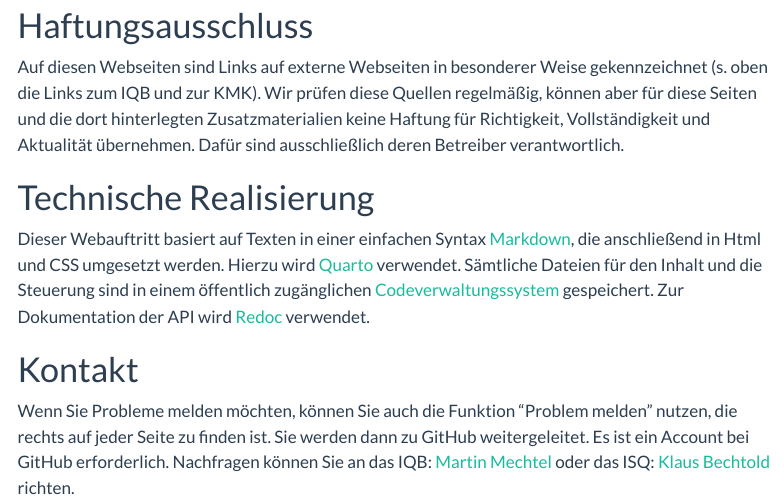
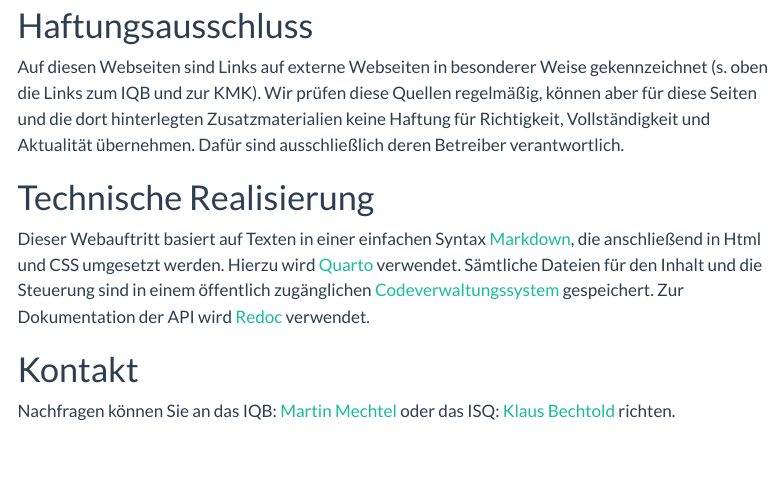
Before and after one commit to iqb-berlin/item-table, a Quarto document (index.qmd): the page in a window 1100 px wide, from 1090 px down. Rendered offline with R 4.5, knitr and Pandoc in place of Quarto, with nearby package versions; menus at the side of the page are left out.

Commit message:
Remove github action for problems

```diff
--- a/index.qmd
+++ b/index.qmd
@@ -30,4 +30,4 @@ Dieser Webauftritt basiert auf Texten in einer einfachen Syntax [Markdown](https
 
 # Kontakt
 
-Wenn Sie Probleme melden möchten, können Sie auch die Funktion "Problem melden" nutzen, die rechts auf jeder Seite zu finden ist. Sie werden dann zu GitHub weitergeleitet. Es ist ein Account bei GitHub erforderlich. Nachfragen können Sie an das IQB: [Martin Mechtel](mailto:mechtel@iqb.hu-berlin.de) oder das ISQ: [Klaus Bechtold](mailto:Klaus.Bechtold@isq-bb.de) richten.
+Nachfragen können Sie an das IQB: [Martin Mechtel](mailto:mechtel@iqb.hu-berlin.de) oder das ISQ: [Klaus Bechtold](mailto:Klaus.Bechtold@isq-bb.de) richten.
```
